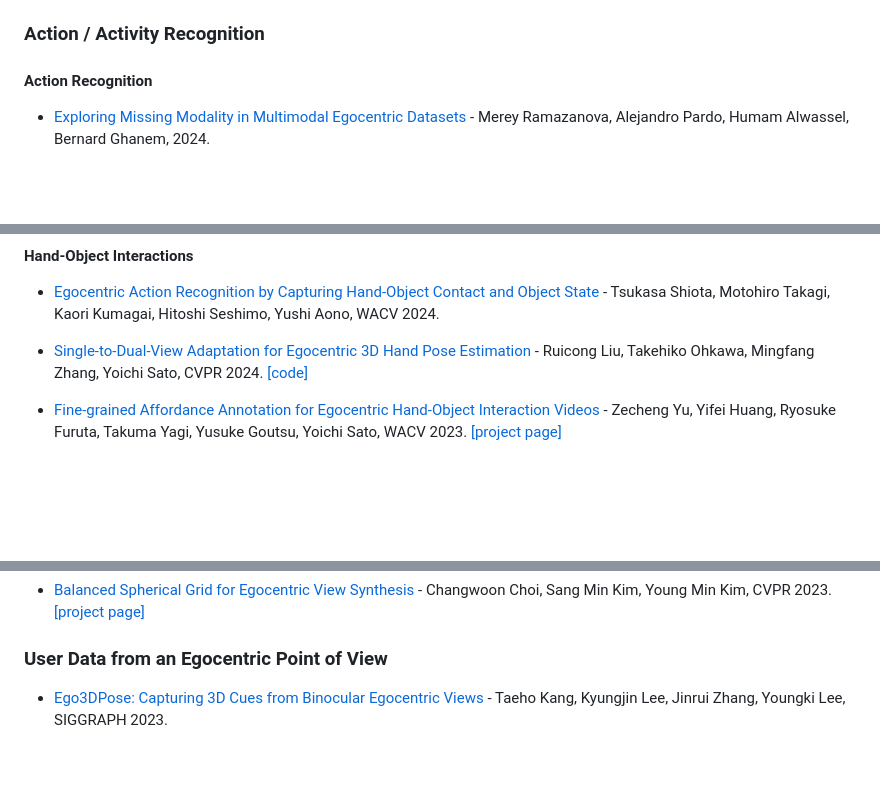
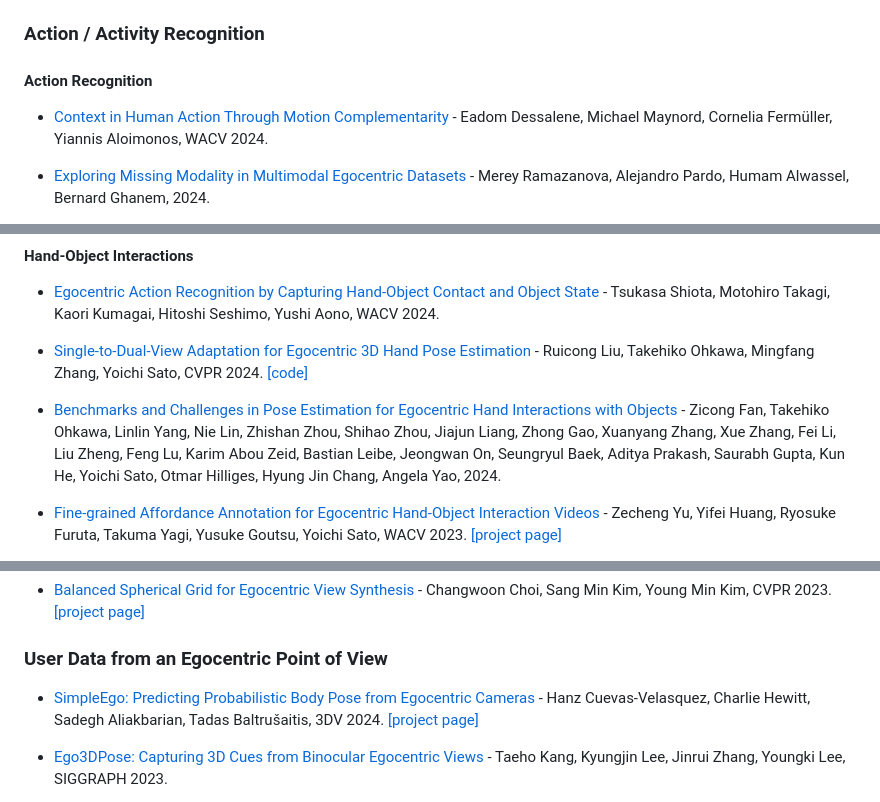
Before and after one commit to EgocentricVision/EgocentricVision, a Markdown page: README.md, 3 parts joined by grey strips. GitHub-like rendering; blank space fills up the shorter version.

```diff
--- a/README.md
+++ b/README.md
@@ -37,6 +37,8 @@ better view here -> https://egocentricvision.github.io/EgocentricVision/
 
 ### Action / Activity Recognition
 #### Action Recognition
+- [Context in Human Action Through Motion Complementarity](https://openaccess.thecvf.com/content/WACV2024/html/Dessalene_Context_in_Human_Action_Through_Motion_Complementarity_WACV_2024_paper.html) - Eadom Dessalene, Michael Maynord, Cornelia Fermüller, Yiannis Aloimonos, WACV 2024.
+
 - [Exploring Missing Modality in Multimodal Egocentric Datasets](https://arxiv.org/abs/2401.11470) - Merey Ramazanova, Alejandro Pardo, Humam Alwassel, Bernard Ghanem,  2024.
 
 - [Semantic-Disentangled Transformer With Noun-Verb Embedding for Compositional Action Recognition](https://ieeexplore.ieee.org/abstract/document/10363109) - Peng Huang,  Rui Yan,  Xiangbo Shu, Zhewei Tu,  Guangzhao Dai, Jinhui Tang, TIP 2023.
@@ -117,6 +119,8 @@ better view here -> https://egocentricvision.github.io/EgocentricVision/
 - [Egocentric Action Recognition by Capturing Hand-Object Contact and Object State](https://openaccess.thecvf.com/content/WACV2024/papers/Shiota_Egocentric_Action_Recognition_by_Capturing_Hand-Object_Contact_and_Object_State_WACV_2024_paper.pdf) - Tsukasa Shiota, Motohiro Takagi, Kaori Kumagai, Hitoshi Seshimo, Yushi Aono, WACV 2024.
 
 - [Single-to-Dual-View Adaptation for Egocentric 3D Hand Pose Estimation](https://arxiv.org/abs/2403.04381) - Ruicong Liu, Takehiko Ohkawa, Mingfang Zhang, Yoichi Sato, CVPR 2024. [[code]](https://github.com/ut-vision/S2DHand)
+
+- [Benchmarks and Challenges in Pose Estimation for Egocentric Hand Interactions with Objects](https://arxiv.org/abs/2403.16428) - Zicong Fan, Takehiko Ohkawa, Linlin Yang, Nie Lin, Zhishan Zhou, Shihao Zhou, Jiajun Liang, Zhong Gao, Xuanyang Zhang, Xue Zhang, Fei Li, Liu Zheng, Feng Lu, Karim Abou Zeid, Bastian Leibe, Jeongwan On, Seungryul Baek, Aditya Prakash, Saurabh Gupta, Kun He, Yoichi Sato, Otmar Hilliges, Hyung Jin Chang, Angela Yao,  2024.
 
 - [Fine-grained Affordance Annotation for Egocentric Hand-Object Interaction Videos](https://openaccess.thecvf.com/content/WACV2023/papers/Yu_Fine-Grained_Affordance_Annotation_for_Egocentric_Hand-Object_Interaction_Videos_WACV_2023_paper.pdf) - Zecheng Yu, Yifei Huang, Ryosuke Furuta, Takuma Yagi, Yusuke Goutsu, Yoichi Sato, WACV 2023. [[project page]](https://github.com/zch-yu/epic-affordance-annotation)
 
@@ -532,6 +550,8 @@ better view here -> https://egocentricvision.github.io/EgocentricVision/
 - [Balanced Spherical Grid for Egocentric View Synthesis](https://openaccess.thecvf.com/content/CVPR2023/html/Choi_Balanced_Spherical_Grid_for_Egocentric_View_Synthesis_CVPR_2023_paper.html) - Changwoon Choi, Sang Min Kim, Young Min Kim, CVPR 2023. [[project page]](https://changwoon.info/publications/EgoNeRF)
 
 ### User Data from an Egocentric Point of View
+- [SimpleEgo: Predicting Probabilistic Body Pose from Egocentric Cameras](https://arxiv.org/abs/2401.14785) - Hanz Cuevas-Velasquez, Charlie Hewitt, Sadegh Aliakbarian, Tadas Baltrušaitis, 3DV 2024. [[project page]](https://microsoft.github.io/SimpleEgo/)
+
 - [Ego3DPose: Capturing 3D Cues from Binocular Egocentric Views](https://dl.acm.org/doi/abs/10.1145/3610548.3618147?casa_token=sfD7LG7W-icAAAAA:SLe0a5OVLpchi3l0_lyDcYx_ecufq5NwMauQsBAFuAC96k1WeMTKlycq6-agw9imu1Brqf35-K0B) - Taeho Kang, Kyungjin Lee, Jinrui Zhang, Youngki Lee, SIGGRAPH 2023.
 
 - [Domain-Guided Spatio-Temporal Self-Attention for Egocentric 3D Pose Estimation](https://dl.acm.org/doi/abs/10.1145/3580305.3599312) - Jinman Park,  Kimathi Kaai,  Saad Hossain,  Norikatsu Sumi,  Sirisha Rambhatla,  Paul Fieguth, KDD 2023. [[code]](https://github.com/jmpark0808/Ego-STAN)
```
Also changed, not shown: other parts of README.md (+30 -8 lines).
